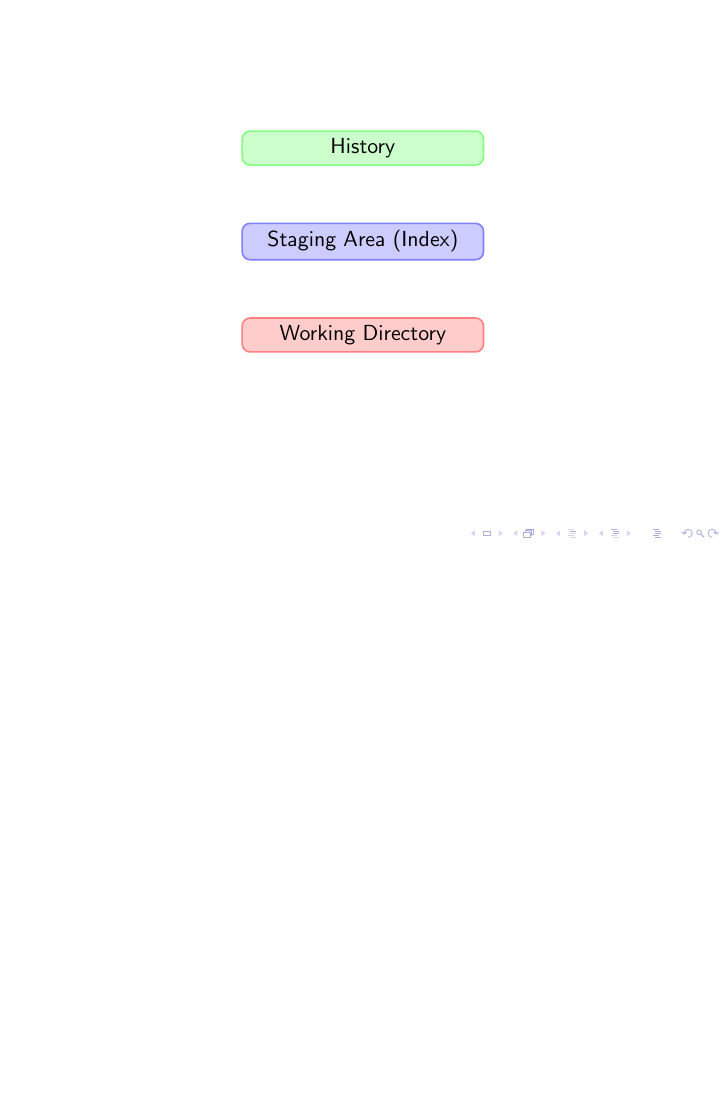
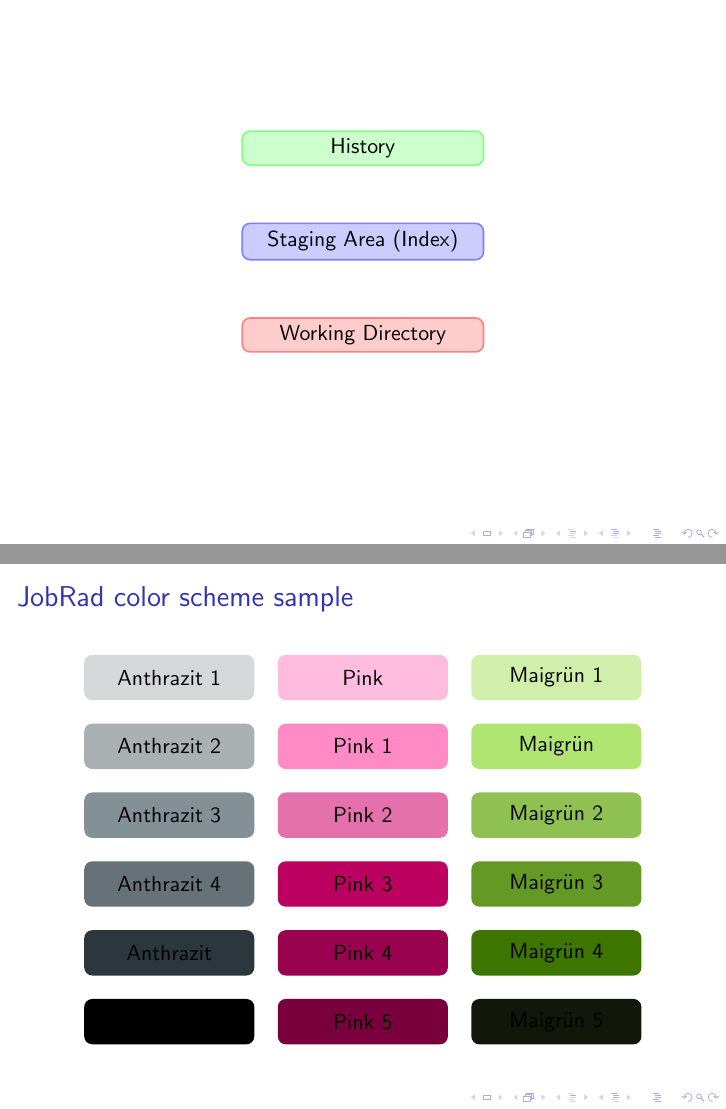
Before and after one commit to MCHalbi/git-talk, LaTeX slides (latex/git-talk.tex): page 2 of 2 before the commit and pages 2 and 3 of 3 after it, the two joined at a grey line, the shorter picture padded with empty space. Compiled offline with pdfLaTeX.

Commit message:
Add jobrad colors and sample frame for showcasing

```diff
--- a/latex/git-talk.tex
+++ b/latex/git-talk.tex
@@ -1,6 +1,8 @@
 \documentclass{beamer}
 \usepackage{tikz}
 \usetikzlibrary{positioning}
+
+\usepackage{jobrad_colors}
 
 \title{Git Talk}
 \author{Lukas Halbritter}
@@ -20,4 +22,31 @@
     \end{tikzpicture}
   \end{center}
 \end{frame}
+
+\begin{frame}
+  \frametitle{JobRad color scheme sample}
+  \begin{center}
+    \begin{tikzpicture}
+      [every node/.style={rounded corners, minimum width=3cm, align=center, minimum height=8mm}]
+      \node (anthrazit1) [fill=anthrazit1] {Anthrazit 1};
+      \node (anthrazit2) [fill=anthrazit2, below=4mm of anthrazit1] {Anthrazit 2};
+      \node (anthrazit3) [fill=anthrazit3, below=4mm of anthrazit2] {Anthrazit 3};
+      \node (anthrazit4) [fill=anthrazit4, below=4mm of anthrazit3] {Anthrazit 4};
+      \node (anthrazit) [fill=anthrazit, below=4mm of anthrazit4] {Anthrazit};
+      \node (anthrazit5) [fill=anthrazit5, below=4mm of anthrazit] {Anthrazit 5};
+      \node (pink) [fill=pink, right=4mm of anthrazit1] {Pink};
+      \node (pink1) [fill=pink1, below=4mm of pink] {Pink 1};
+      \node (pink2) [fill=pink2, below=4mm of pink1] {Pink 2};
+      \node (pink3) [fill=pink3, below=4mm of pink2] {Pink 3};
+      \node (pink4) [fill=pink4, below=4mm of pink3] {Pink 4};
+      \node (pink5) [fill=pink5, below=4mm of pink4] {Pink 5};
+      \node (mg1) [fill=maigruen1, right=4mm of pink] {Maigrün 1};
+      \node (mg) [fill=maigruen, below=4mm of mg1] {Maigrün};
+      \node (mg2) [fill=maigruen2, below=4mm of mg] {Maigrün 2};
+      \node (mg3) [fill=maigruen3, below=4mm of mg2] {Maigrün 3};
+      \node (mg4) [fill=maigruen4, below=4mm of mg3] {Maigrün 4};
+      \node (mg5) [fill=maigruen5, below=4mm of mg4] {Maigrün 5};
+    \end{tikzpicture}
+  \end{center}
+\end{frame}
 \end{document}
```
Also changed, not shown: latex/jobrad_colors.sty (added, +26 -0 lines).
